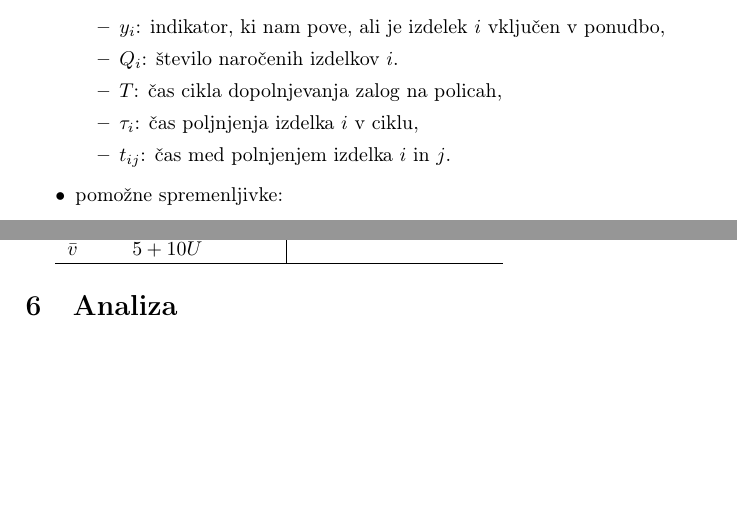
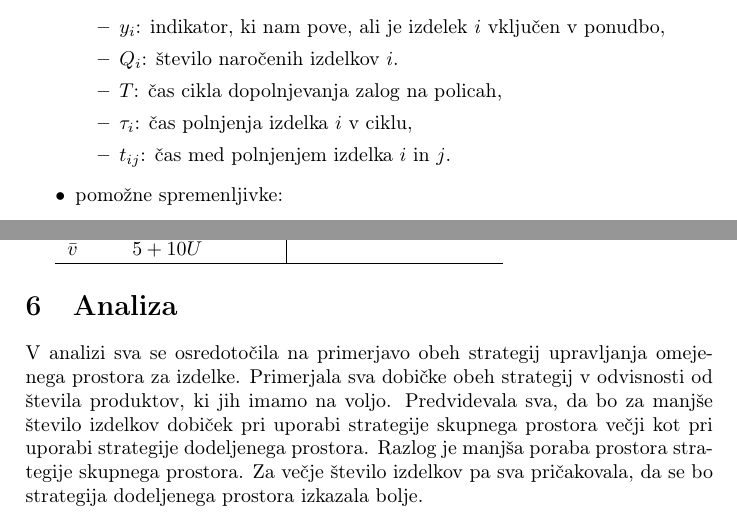
Before and after one commit to jernejbanevec/Upravljanje-maloprodajnega-prostora, a LaTeX document (Poročilo/porocilo.tex): two parts of pages 3 and 6 of 6 before the commit and two parts of pages 3 and 6 of 7 after it, joined at a grey line, cut so that both start at the same text, the shorter picture padded with empty space. Compiled offline with pdfLaTeX.

Commit message:
poročilo-analiza, R-analiza

```diff
--- a/Poročilo/porocilo.tex
+++ b/Poročilo/porocilo.tex
@@ -71,7 +71,7 @@ Definirajmo:
 \item $ y_i $: indikator, ki nam pove, ali je izdelek $i$ vključen v ponudbo,
 \item $ Q_i $: število naročenih izdelkov $i$.
 \item $ T $: čas cikla dopolnjevanja zalog na policah,
-\item $ \tau_i $: čas poljnjenja izdelka $i$ v ciklu,
+\item $ \tau_i $: čas polnjenja izdelka $i$ v ciklu,
 \item $ t_{ij}$: čas med polnjenjem izdelka $i$ in $j$.
 \end{itemize}
 
@@ -192,7 +192,7 @@ Vzela sva širok nabor parametrov, ki so večinoma povzeti po viru. Vsak paramet
 
 \section{Analiza}
 
-
+V analizi sva se osredotočila na primerjavo obeh strategij upravljanja omejenega prostora za izdelke. Primerjala sva dobičke obeh strategij v odvisnosti od števila produktov, ki jih imamo na voljo. Predvidevala sva, da bo za manjše število izdelkov dobiček pri uporabi strategije skupnega prostora večji kot pri uporabi strategije dodeljenega prostora. Razlog je manjša poraba prostora strategije skupnega prostora. Za večje število izdelkov pa sva pričakovala, da se bo strategija dodeljenega prostora izkazala bolje.
 
 
 
```
Also changed, not shown: Poročilo/porocilo.pdf, 2 other files.
